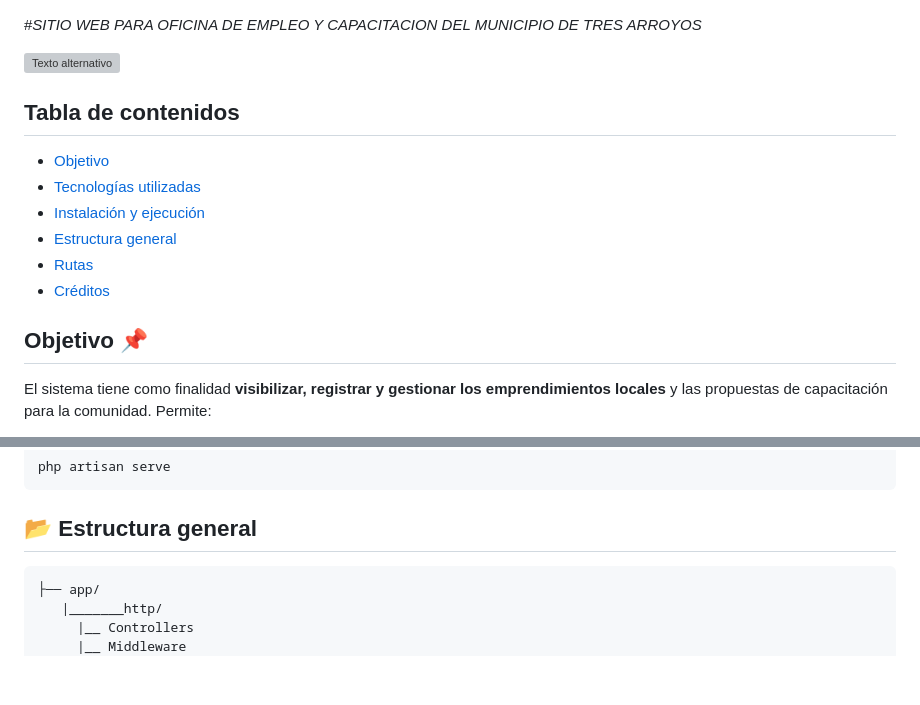
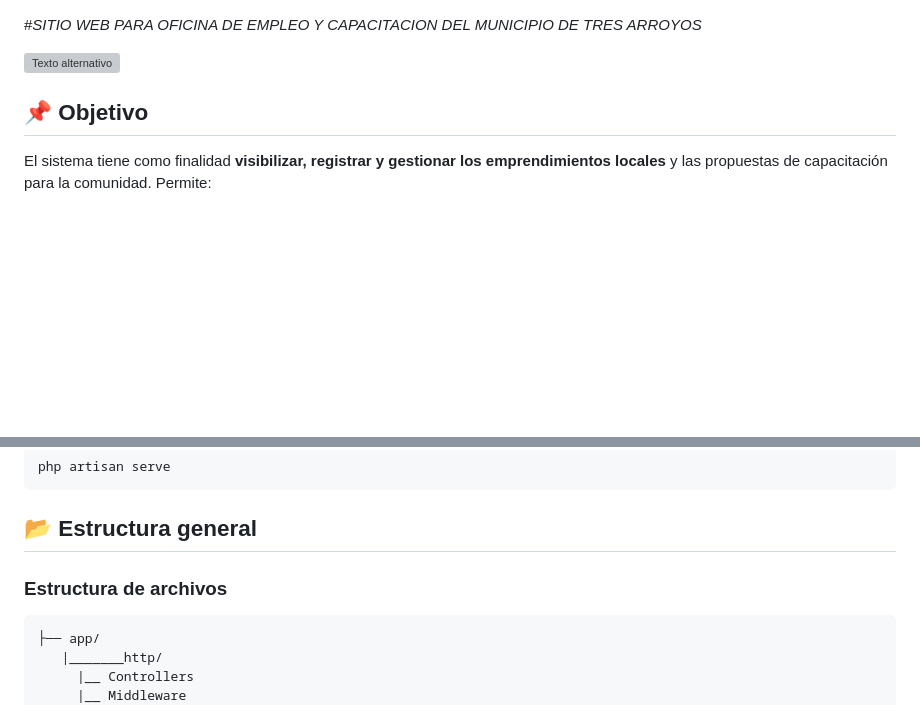
Before and after one commit to ingridl23/EmprendedoresMuniTsAs, a Markdown page: README.md, 2 parts joined by grey strips. Rendered like a GitHub page; blank space fills up the shorter version; grey boxes are pictures that could not be loaded.

````diff
--- a/README.md
+++ b/README.md
@@ -2,16 +2,9 @@
 
 ![Texto alternativo](\EmprendedoresMuniTsAs\public\assets\img\iconos\logo-muni-azul-claro-removebg-preview.png)
 
-## Tabla de contenidos
--   [Objetivo](#objetivo)
--   [Tecnologías utilizadas](#🧰-tecnologías-utilizadas)
--   [Instalación y ejecución](#instalación-y-ejecución)
--   [Estructura general](#📂-estructura-general)
--   [Rutas](#rutas)
--   [Créditos](#créditos)
 
 
-## Objetivo 📌
+## 📌  Objetivo
 
 El sistema tiene como finalidad **visibilizar, registrar y gestionar los emprendimientos locales** y las propuestas de capacitación para la comunidad. Permite:
 
@@ -76,6 +69,7 @@ php artisan serve
 
 ## 📂 Estructura general
 
+### Estructura de archivos
 ```
 ├── app/
    |_______http/
````
Also changed, not shown: other parts of README.md (+5 -2 lines).
